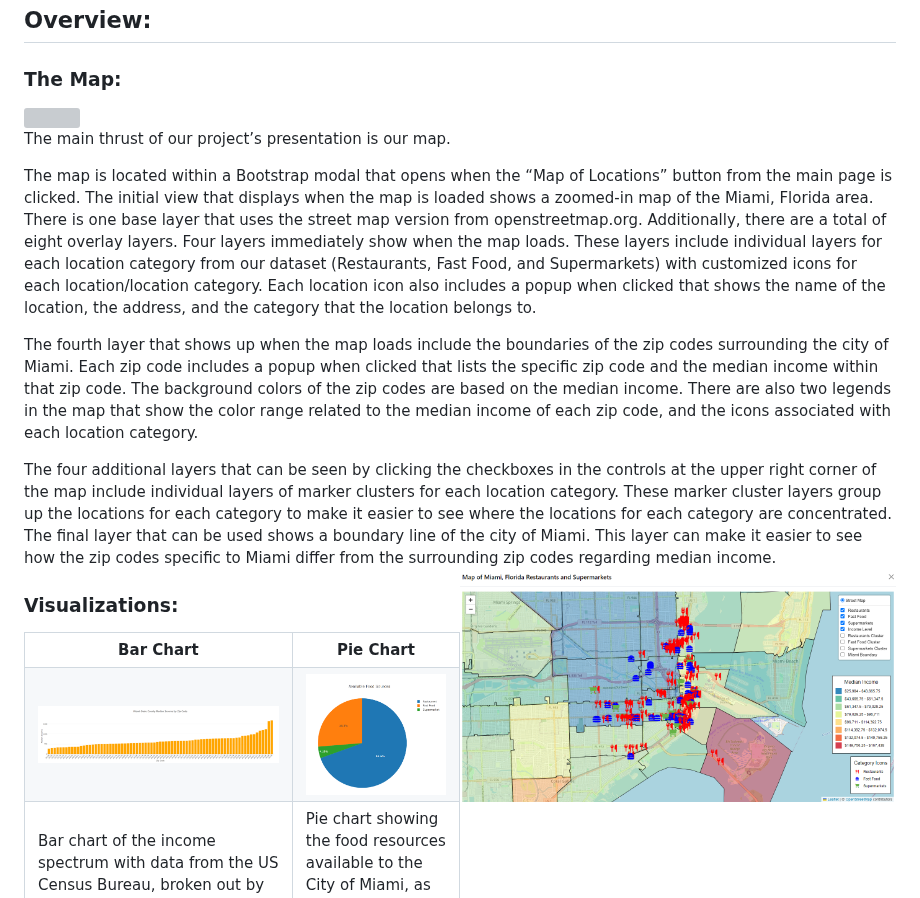
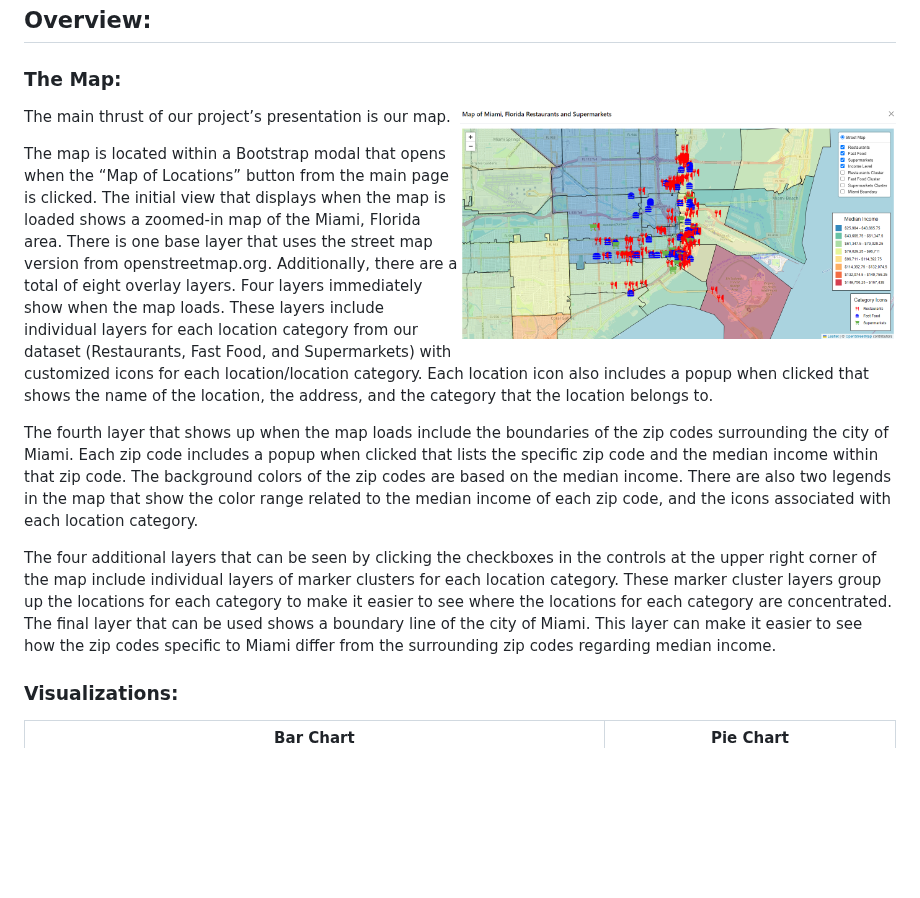
Before and after one commit to brnkath/project-3-group-5, a Markdown page: README.md, the part around the change. GitHub-like rendering; blank space fills up the shorter version; grey boxes are pictures that could not be loaded.

Commit message:
Updating README with correct URL

```diff
--- a/README.md
+++ b/README.md
@@ -31,7 +31,7 @@ We used a ‘drill down’ approach, beginning with the State of Florida, into M
 ## Overview:
 
 ### The Map:
-<img src="https://github.com/brnkath/project-3-group-5/blob/main/img/webpage-image.png" align="left" width="50%">
+<img src="https://github.com/brnkath/project-3-group-5/blob/main/img/map_image.png" align="right" width="50%">
 
 The main thrust of our project’s presentation is our map.
 
@@ -40,7 +40,7 @@ The map is located within a Bootstrap modal that opens when the “Map of Locati
 The fourth layer that shows up when the map loads include the boundaries of the zip codes surrounding the city of Miami. Each zip code includes a popup when clicked that lists the specific zip code and the median income within that zip code. The background colors of the zip codes are based on the median income. There are also two legends in the map that show the color range related to the median income of each zip code, and the icons associated with each location category.
 
 The four additional layers that can be seen by clicking the checkboxes in the controls at the upper right corner of the map include individual layers of marker clusters for each location category. These marker cluster layers group up the locations for each category to make it easier to see where the locations for each category are concentrated. The final layer that can be used shows a boundary line of the city of Miami. This layer can make it easier to see how the zip codes specific to Miami differ from the surrounding zip codes regarding median income.
-<img src="https://github.com/brnkath/project-3-group-5/blob/main/img/map_image.png" align="right" width="50%">
+
 
 ### Visualizations:
 
```
